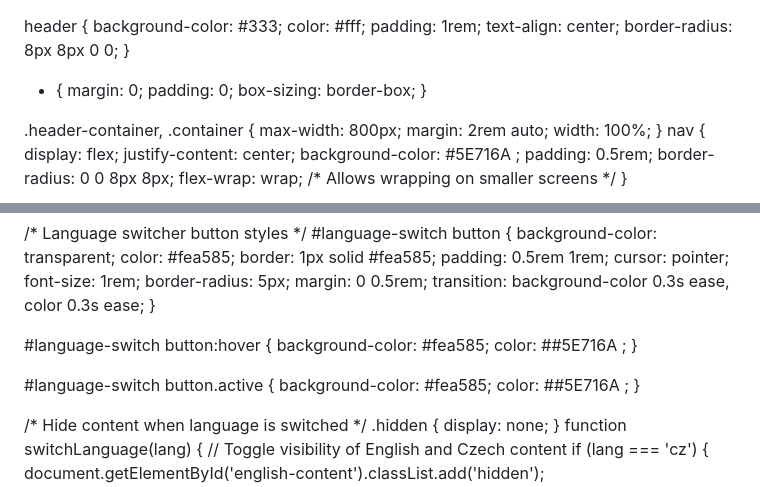
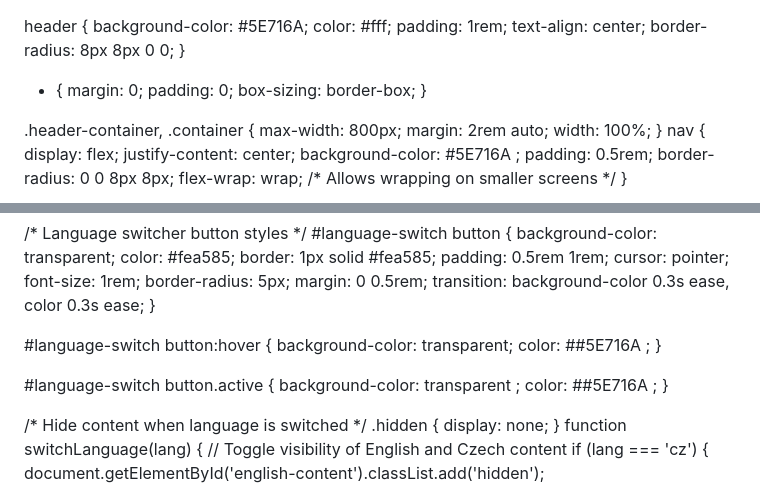
Before and after one commit to tereza-blazkova/tereza-blazkova.github.io, a Markdown page: README.md, 2 parts joined by grey strips. GitHub-like rendering.

```diff
--- a/README.md
+++ b/README.md
@@ -15,7 +15,7 @@ html, body {
 }
 
 header {
-    background-color: #333;
+    background-color: #5E716A;
     color: #fff;
     padding: 1rem;
     text-align: center;
@@ -110,12 +110,12 @@ a[href="https://tereza-blazkova.github.io/"] {
 }
 
 #language-switch button:hover {
-    background-color: #fea585;
+    background-color: transparent;
     color: ##5E716A ;
 }
 
 #language-switch button.active {
-    background-color: #fea585;
+    background-color: transparent ;
     color: ##5E716A ;
 }
 
```
